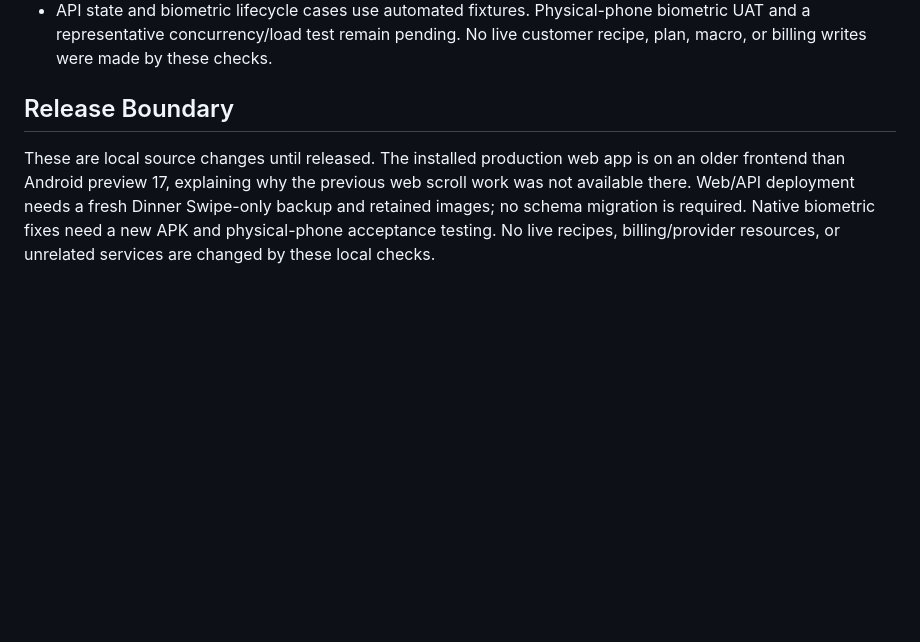
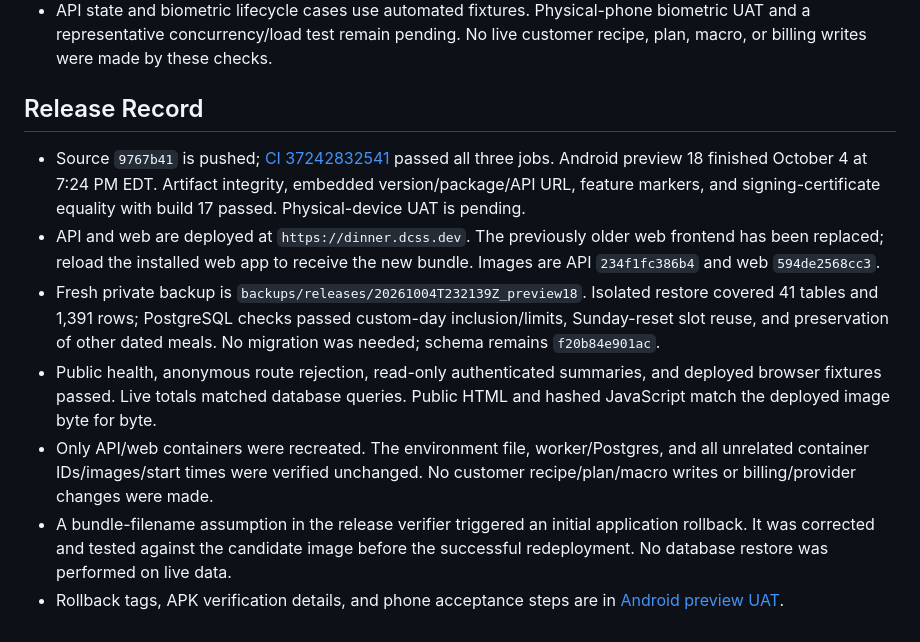
Before and after one commit to Edwarj47/DinnerSwipeApp, a Markdown page: documentation/scroll-photos-biometrics-and-custom-summary-uat.md, the part around the change. Drawn GitHub-style; blank space fills up the shorter version.

Commit message:
Document verified API, web, and Android preview 18 release

```diff
--- a/documentation/scroll-photos-biometrics-and-custom-summary-uat.md
+++ b/documentation/scroll-photos-biometrics-and-custom-summary-uat.md
@@ -84,12 +84,27 @@ increase worker counts blindly: the current auth rate limiter is process-local.
   biometric UAT and a representative concurrency/load test remain pending. No live
   customer recipe, plan, macro, or billing writes were made by these checks.
 
-## Release Boundary
+## Release Record
 
-These are local source changes until released. The installed production web app
-is on an older frontend than Android preview 17, explaining why the previous web
-scroll work was not available there. Web/API deployment needs a fresh Dinner
-Swipe-only backup and retained images; no schema migration is required. Native
-biometric fixes need a new APK and physical-phone acceptance testing. No live
-recipes, billing/provider resources, or unrelated services are changed by these
-local checks.
+- Source `9767b41` is pushed; [CI 37242832541](https://github.com/Edwarj47/DinnerSwipeApp/actions/runs/37242832541)
+  passed all three jobs. Android preview 18 finished October 4 at 7:24 PM EDT.
+  Artifact integrity, embedded version/package/API URL, feature markers, and
+  signing-certificate equality with build 17 passed. Physical-device UAT is pending.
+- API and web are deployed at `https://dinner.dcss.dev`. The previously older web
+  frontend has been replaced; reload the installed web app to receive the new bundle.
+  Images are API `234f1fc386b4` and web `594de2568cc3`.
+- Fresh private backup is `backups/releases/20261004T232139Z_preview18`. Isolated
+  restore covered 41 tables and 1,391 rows; PostgreSQL checks passed custom-day
+  inclusion/limits, Sunday-reset slot reuse, and preservation of other dated meals.
+  No migration was needed; schema remains `f20b84e901ac`.
+- Public health, anonymous route rejection, read-only authenticated summaries,
+  and deployed browser fixtures passed. Live totals matched database queries.
+  Public HTML and hashed JavaScript match the deployed image byte for byte.
+- Only API/web containers were recreated. The environment file, worker/Postgres,
+  and all unrelated container IDs/images/start times were verified unchanged.
+  No customer recipe/plan/macro writes or billing/provider changes were made.
+- A bundle-filename assumption in the release verifier triggered an initial
+  application rollback. It was corrected and tested against the candidate image
+  before the successful redeployment. No database restore was performed on live data.
+- Rollback tags, APK verification details, and phone acceptance steps are in
+  [Android preview UAT](android-preview-uat.md#build-18-update).
```
Also changed, not shown: documentation/android-preview-uat.md (+69 -1 lines).
